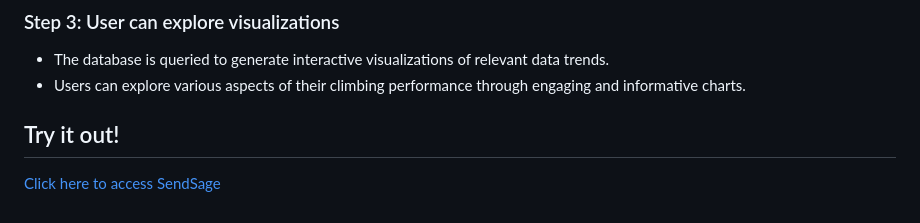
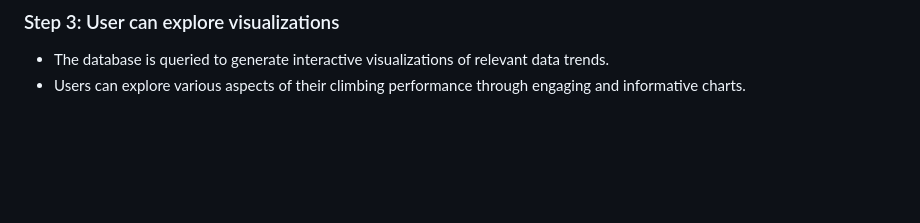
Before and after one commit to irubey/Prototype-Climbing-Analytics-App, a Markdown page: README.md, the part around the change. GitHub-like rendering; blank space fills up the shorter version.

```diff
--- a/README.md
+++ b/README.md
@@ -75,7 +75,3 @@ Key highlights:
 
 - The database is queried to generate interactive visualizations of relevant data trends.
 - Users can explore various aspects of their climbing performance through engaging and informative charts.
-
-## Try it out!
-
-[Click here to access SendSage](https://prototype-climbing-analytics-app.onrender.com/)
```
